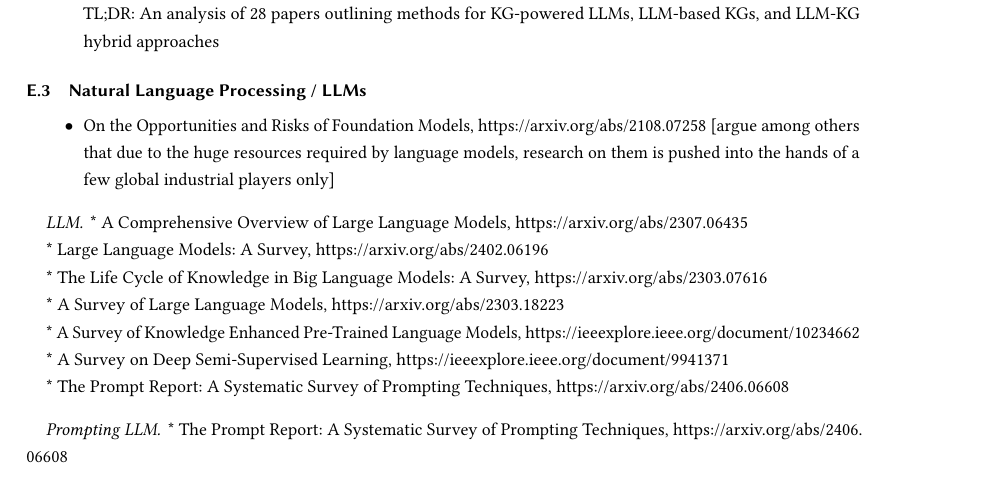
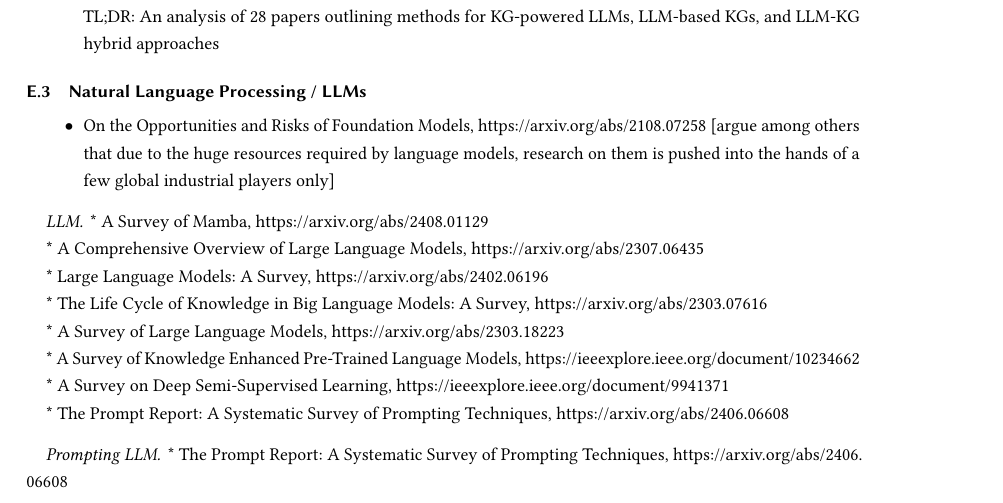
Before and after one commit to ascherp/DSBDA-Template-Paper, a LaTeX paper (dsbda-handbook.tex, which reads resources/surveys.tex): part of page 22 of 24, cut so that both start at the same text. Compiled offline with pdfLaTeX.

Commit message:
added the mamba survey paper

```diff
--- a/resources/surveys.tex
+++ b/resources/surveys.tex
@@ -156,6 +156,8 @@
 
 \paragraph{LLM}
 
+* A Survey of Mamba, https://arxiv.org/abs/2408.01129
+
 * A Comprehensive Overview of Large Language Models, https://arxiv.org/abs/2307.06435
 
 * Large Language Models: A Survey, https://arxiv.org/abs/2402.06196
```
